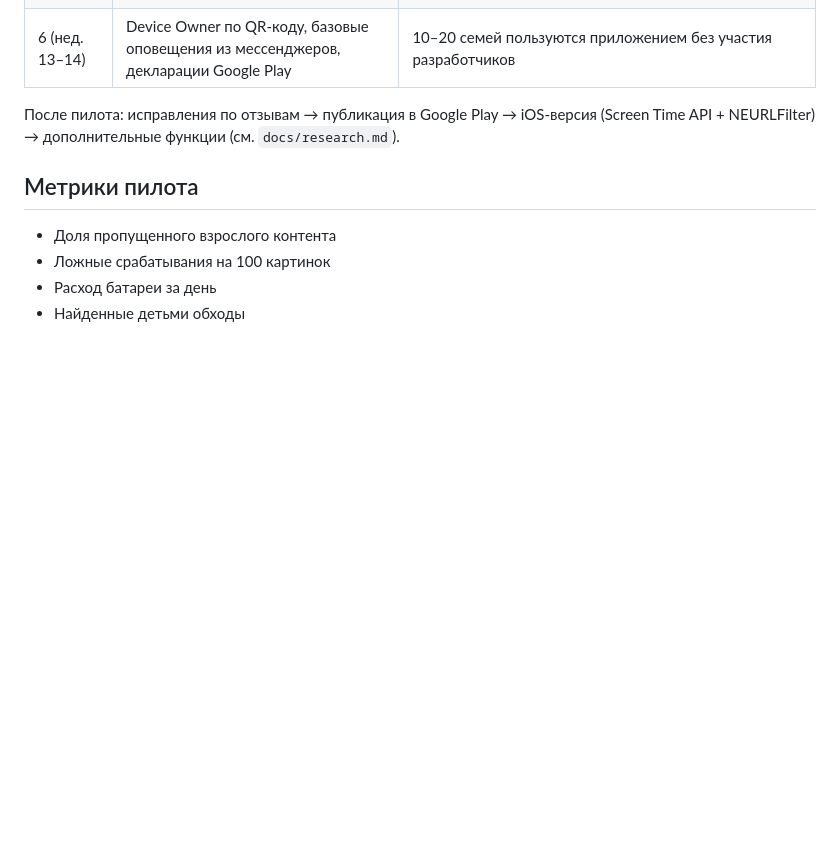
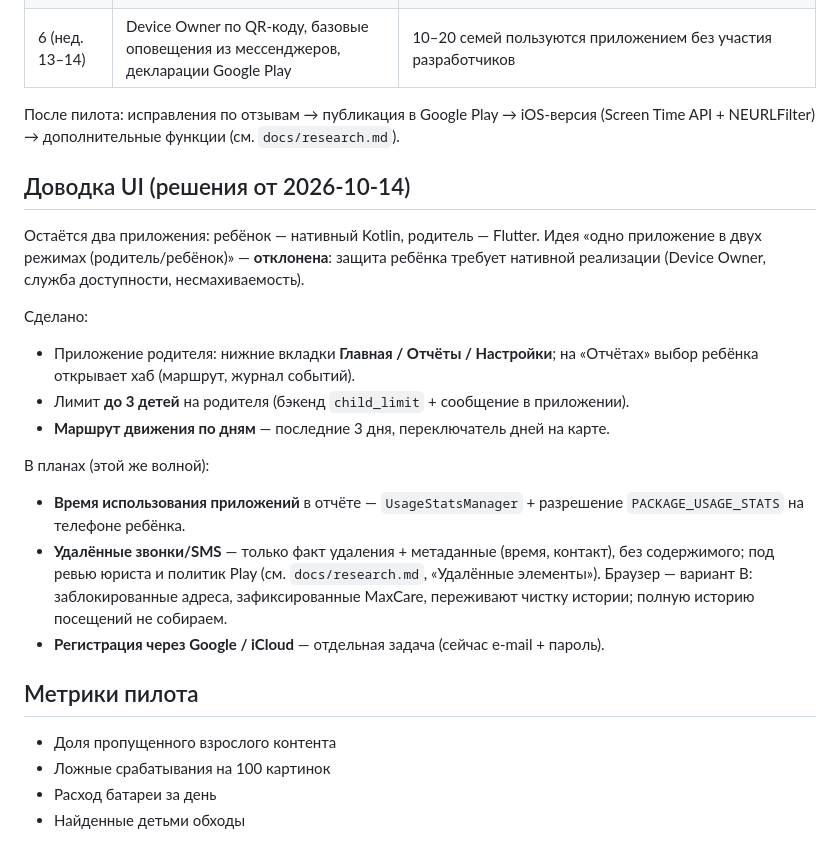
Before and after one commit to furkat1001/maxcare, a Markdown page: docs/roadmap.md, the part around the change. Rendered like a GitHub page; blank space fills up the shorter version.

Commit message:
docs: UI direction decisions — tabs, child limit, 3-day route, deletions
Record the 2026-10-14 decisions: keep two apps (no dual-mode single
app); parent tabs; max 3 children; 3-day movement route. Add calls/SMS
and browser rows to the deleted-items table — deletion fact plus
metadata only, no content, pending Play and legal review.

Co-Authored-By: Claude Opus 4.8 <noreply@anthropic.com>

```diff
--- a/docs/roadmap.md
+++ b/docs/roadmap.md
@@ -36,6 +36,20 @@
 | 6 (нед. 13–14) | Device Owner по QR-коду, базовые оповещения из мессенджеров, декларации Google Play | 10–20 семей пользуются приложением без участия разработчиков |
 
 После пилота: исправления по отзывам → публикация в Google Play → iOS-версия (Screen Time API + NEURLFilter) → дополнительные функции (см. `docs/research.md`).
+
+## Доводка UI (решения от 2026-10-14)
+
+Остаётся два приложения: ребёнок — нативный Kotlin, родитель — Flutter. Идея «одно приложение в двух режимах (родитель/ребёнок)» — **отклонена**: защита ребёнка требует нативной реализации (Device Owner, служба доступности, несмахиваемость).
+
+Сделано:
+- Приложение родителя: нижние вкладки **Главная / Отчёты / Настройки**; на «Отчётах» выбор ребёнка открывает хаб (маршрут, журнал событий).
+- Лимит **до 3 детей** на родителя (бэкенд `child_limit` + сообщение в приложении).
+- **Маршрут движения по дням** — последние 3 дня, переключатель дней на карте.
+
+В планах (этой же волной):
+- **Время использования приложений** в отчёте — `UsageStatsManager` + разрешение `PACKAGE_USAGE_STATS` на телефоне ребёнка.
+- **Удалённые звонки/SMS** — только факт удаления + метаданные (время, контакт), без содержимого; под ревью юриста и политик Play (см. `docs/research.md`, «Удалённые элементы»). Браузер — вариант B: заблокированные адреса, зафиксированные MaxCare, переживают чистку истории; полную историю посещений не собираем.
+- **Регистрация через Google / iCloud** — отдельная задача (сейчас e-mail + пароль).
 
 ## Метрики пилота
 
```
Also changed, not shown: docs/research.md (+5 -1 lines).
